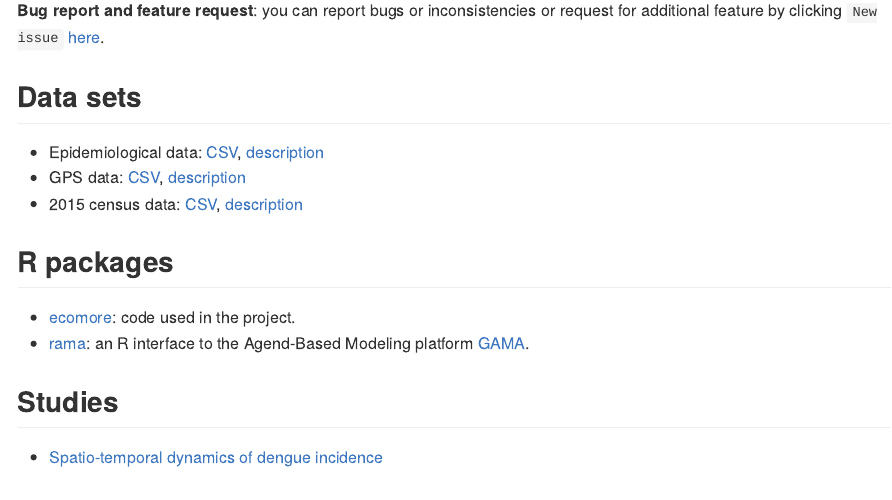
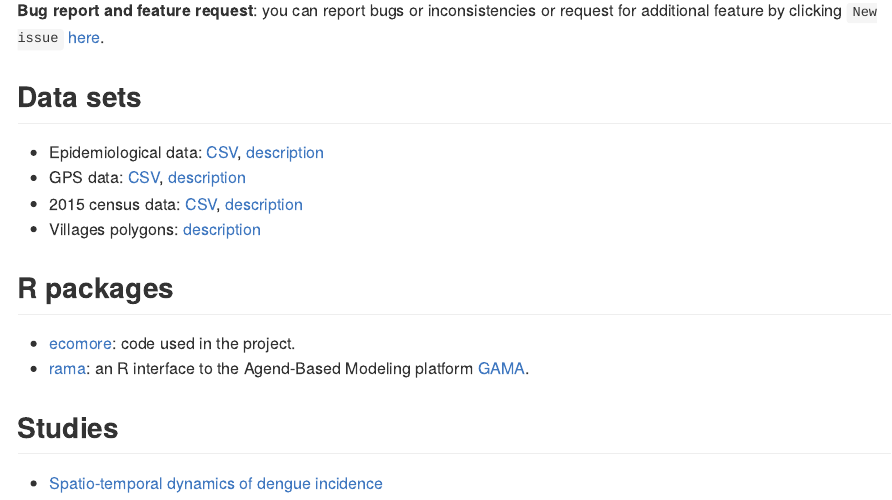
Before and after one commit to ecomore2/ecomore2.github.io, an R Markdown document (README.Rmd): the page in a window 1100 px wide, from 410 px down. The pictures show the output file README.md that the author committed with the source, drawn offline in the style of GitHub.

Commit message:
Adding link to villages polygons' description

```diff
--- a/README.Rmd
+++ b/README.Rmd
@@ -37,6 +37,7 @@ request for additional feature by clicking `New issue`
 * Epidemiological data: [CSV](https://raw.githubusercontent.com/ecomore2/pacs/master/data/pacs.csv), [description](https://ecomore2.github.io/pacs)
 * GPS data: [CSV](https://raw.githubusercontent.com/ecomore2/gps/master/data/gps.csv), [description](https://ecomore2.github.io/gps)
 * 2015 census data: [CSV](https://raw.githubusercontent.com/ecomore2/census/master/data/census.csv), [description](https://ecomore2.github.io/census)
+* Villages polygons: [description](https://ecomore2.github.io/villages-polygons)
 
 ## R packages
 
```
Also changed, not shown: README.md.
